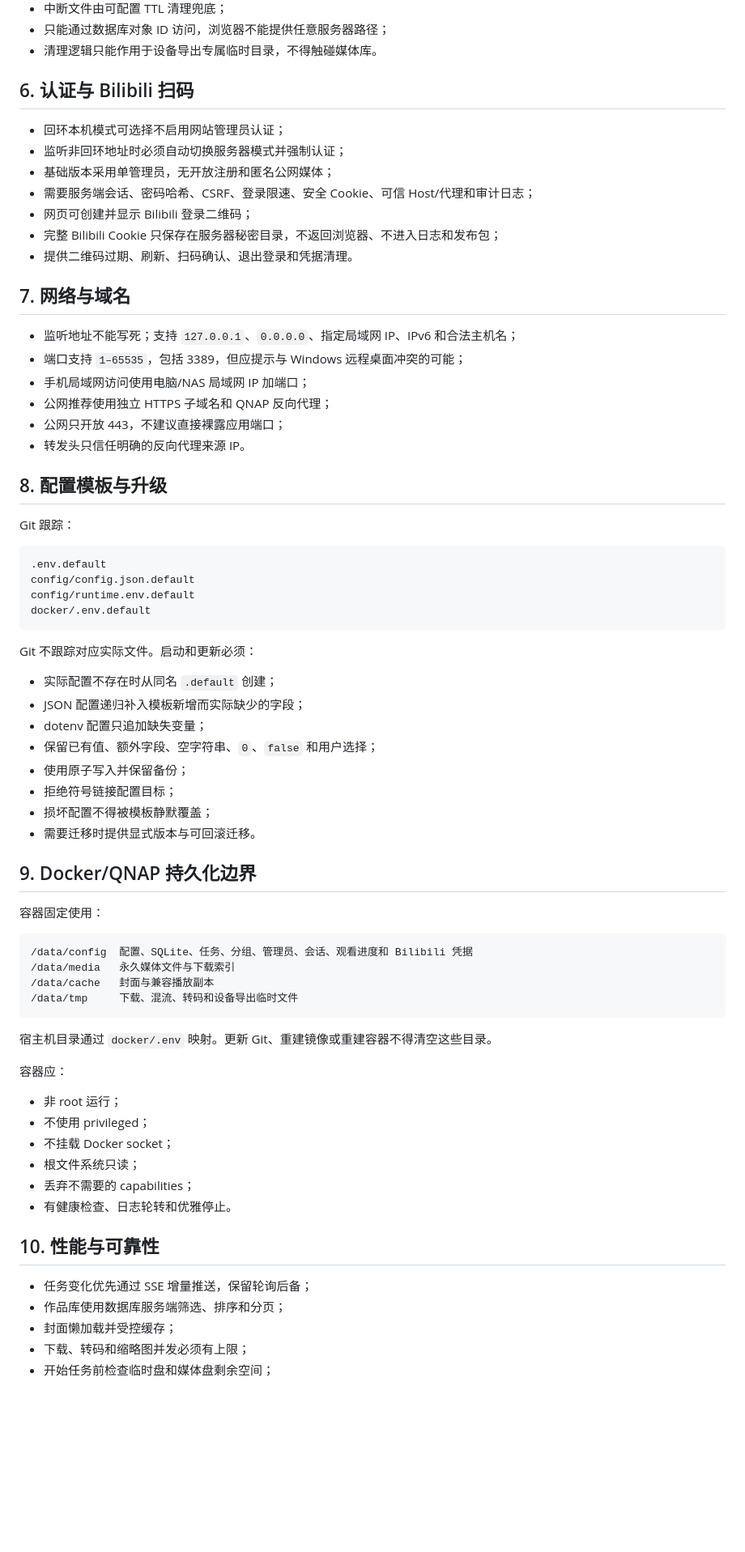
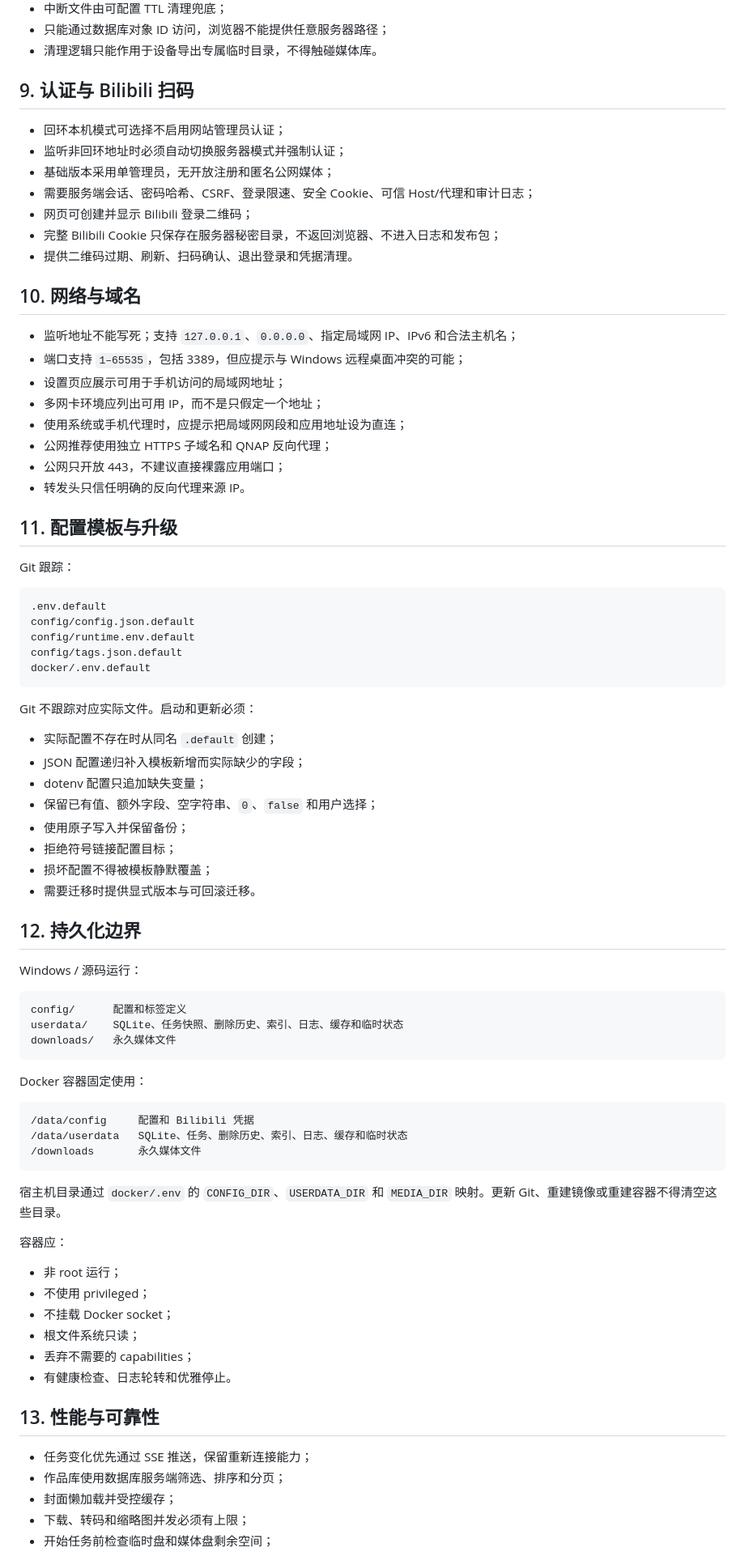
Before and after one commit to kachekakaka/bili_workspace, a Markdown page: docs/产品需求与架构基线.md, the part around one of its changes. Shown at 81% size. Drawn GitHub-style; blank space fills up the shorter version.

````diff
--- a/docs/产品需求与架构基线.md
+++ b/docs/产品需求与架构基线.md
@@ -59,7 +108,7 @@
 - 只能通过数据库对象 ID 访问，浏览器不能提供任意服务器路径；
 - 清理逻辑只能作用于设备导出专属临时目录，不得触碰媒体库。
 
-## 6. 认证与 Bilibili 扫码
+## 9. 认证与 Bilibili 扫码
 
 - 回环本机模式可选择不启用网站管理员认证；
 - 监听非回环地址时必须自动切换服务器模式并强制认证；
@@ -69,16 +118,18 @@
 - 完整 Bilibili Cookie 只保存在服务器秘密目录，不返回浏览器、不进入日志和发布包；
 - 提供二维码过期、刷新、扫码确认、退出登录和凭据清理。
 
-## 7. 网络与域名
+## 10. 网络与域名
 
 - 监听地址不能写死；支持 `127.0.0.1`、`0.0.0.0`、指定局域网 IP、IPv6 和合法主机名；
 - 端口支持 `1–65535`，包括 3389，但应提示与 Windows 远程桌面冲突的可能；
-- 手机局域网访问使用电脑/NAS 局域网 IP 加端口；
+- 设置页应展示可用于手机访问的局域网地址；
+- 多网卡环境应列出可用 IP，而不是只假定一个地址；
+- 使用系统或手机代理时，应提示把局域网网段和应用地址设为直连；
 - 公网推荐使用独立 HTTPS 子域名和 QNAP 反向代理；
 - 公网只开放 443，不建议直接裸露应用端口；
 - 转发头只信任明确的反向代理来源 IP。
 
-## 8. 配置模板与升级
+## 11. 配置模板与升级
 
 Git 跟踪：
 
@@ -86,6 +137,7 @@ Git 跟踪：
 .env.default
 config/config.json.default
 config/runtime.env.default
+config/tags.json.default
 docker/.env.default
 ```
 
@@ -100,18 +152,25 @@ Git 不跟踪对应实际文件。启动和更新必须：
 - 损坏配置不得被模板静默覆盖；
 - 需要迁移时提供显式版本与可回滚迁移。
 
-## 9. Docker/QNAP 持久化边界
+## 12. 持久化边界
 
-容器固定使用：
+Windows / 源码运行：
 
 ```text
-/data/config  配置、SQLite、任务、分组、管理员、会话、观看进度和 Bilibili 凭据
-/data/media   永久媒体文件与下载索引
-/data/cache   封面与兼容播放副本
-/data/tmp     下载、混流、转码和设备导出临时文件
+config/      配置和标签定义
+userdata/    SQLite、任务快照、删除历史、索引、日志、缓存和临时状态
+downloads/   永久媒体文件
 ```
 
-宿主机目录通过 `docker/.env` 映射。更新 Git、重建镜像或重建容器不得清空这些目录。
+Docker 容器固定使用：
+
+```text
+/data/config     配置和 Bilibili 凭据
+/data/userdata   SQLite、任务、删除历史、索引、日志、缓存和临时状态
+/downloads       永久媒体文件
+```
+
+宿主机目录通过 `docker/.env` 的 `CONFIG_DIR`、`USERDATA_DIR` 和 `MEDIA_DIR` 映射。更新 Git、重建镜像或重建容器不得清空这些目录。
 
 容器应：
 
@@ -122,9 +181,9 @@ Git 不跟踪对应实际文件。启动和更新必须：
 - 丢弃不需要的 capabilities；
 - 有健康检查、日志轮转和优雅停止。
 
-## 10. 性能与可靠性
+## 13. 性能与可靠性
 
-- 任务变化优先通过 SSE 增量推送，保留轮询后备；
+- 任务变化优先通过 SSE 推送，保留重新连接能力；
 - 作品库使用数据库服务端筛选、排序和分页；
 - 封面懒加载并受控缓存；
 - 下载、转码和缩略图并发必须有上限；
````
Also changed, not shown: other parts of docs/产品需求与架构基线.md (+66 -18 lines).
